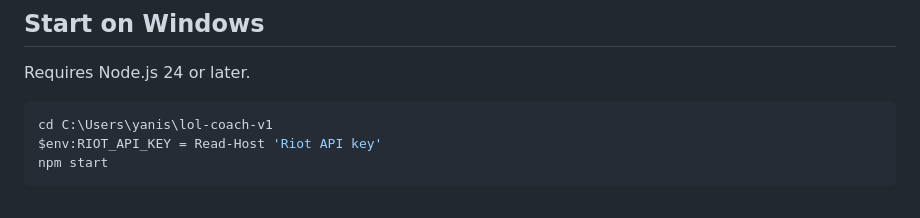
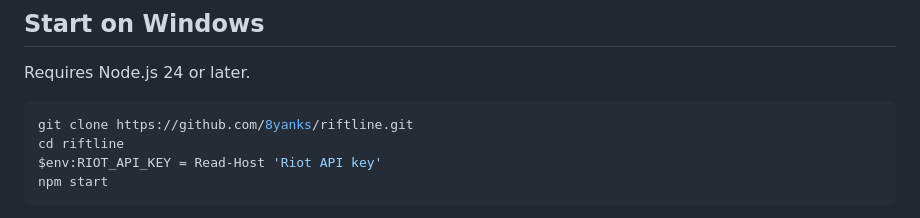
Before and after one commit to 8yanks/riftline, a Markdown page: README.md, the part around the change. Drawn GitHub-style.

Commit message:
Document repository setup

````diff
--- a/README.md
+++ b/README.md
@@ -7,7 +7,8 @@ Local League of Legends tracker for `8YKS#DEPTH`. It does not read game memory o
 Requires Node.js 24 or later.
 
 ```powershell
-cd C:\Users\yanis\lol-coach-v1
+git clone https://github.com/8yanks/riftline.git
+cd riftline
 $env:RIOT_API_KEY = Read-Host 'Riot API key'
 npm start
 ```
````
